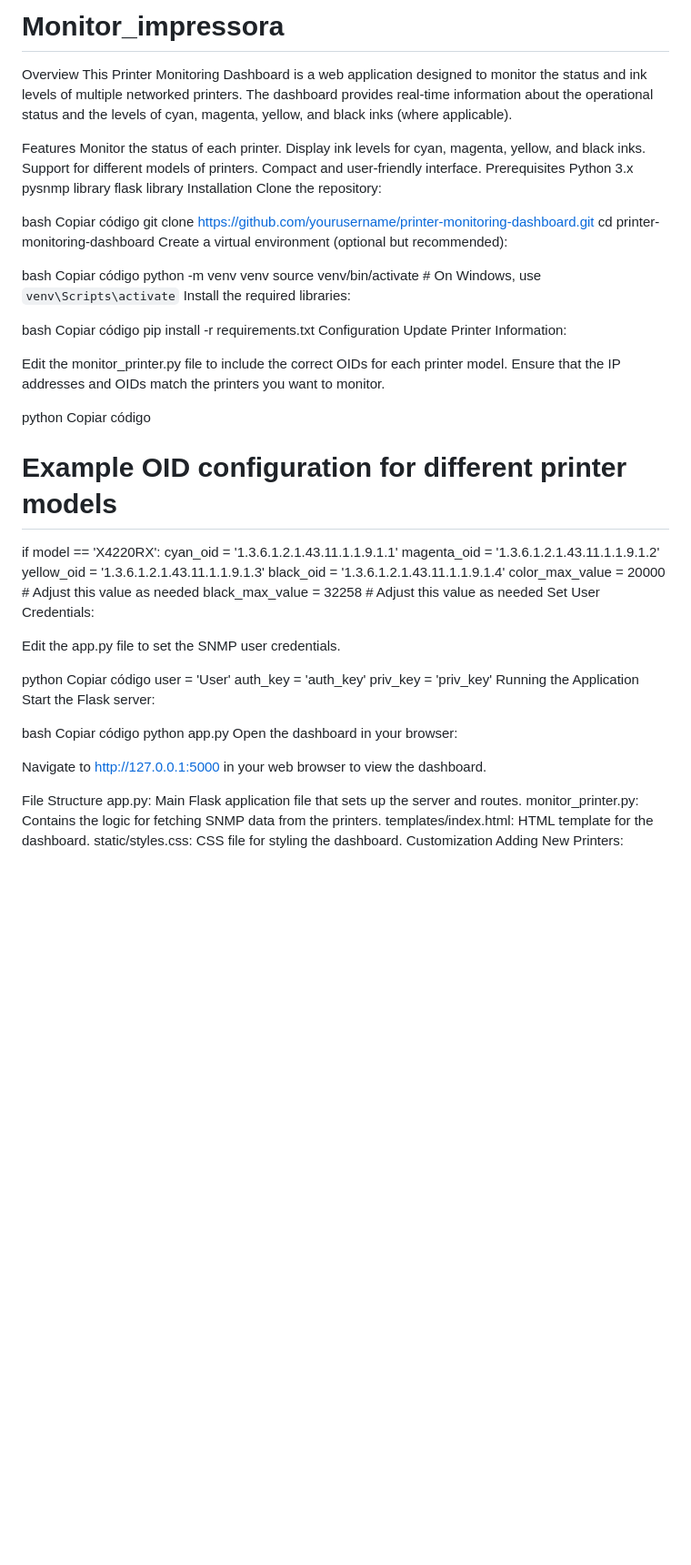
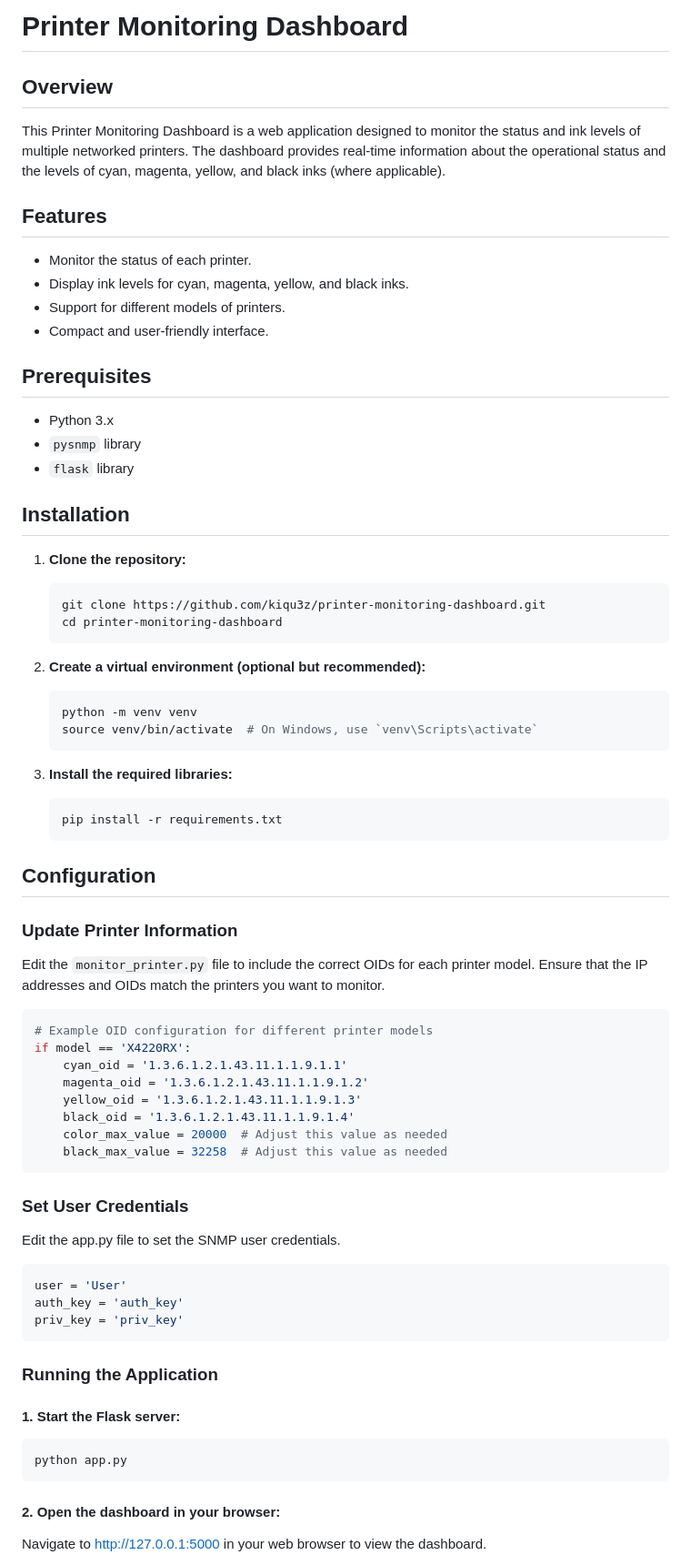
Before and after one commit to kiqu3z/printer-monitoring-dashboard, a Markdown page: README.md, the part around the change printed below. Shown: that part at 91% size. Rendered like a GitHub page; blank space fills up the shorter version.

````diff
--- a/README.md
+++ b/README.md
@@ -1,41 +1,51 @@
-# Monitor_impressora
-Overview
+# Printer Monitoring Dashboard
+
+## Overview
+
 This Printer Monitoring Dashboard is a web application designed to monitor the status and ink levels of multiple networked printers. The dashboard provides real-time information about the operational status and the levels of cyan, magenta, yellow, and black inks (where applicable).
 
-Features
-Monitor the status of each printer.
-Display ink levels for cyan, magenta, yellow, and black inks.
-Support for different models of printers.
-Compact and user-friendly interface.
-Prerequisites
-Python 3.x
-pysnmp library
-flask library
-Installation
-Clone the repository:
+## Features
 
-bash
-Copiar código
-git clone https://github.com/yourusername/printer-monitoring-dashboard.git
-cd printer-monitoring-dashboard
-Create a virtual environment (optional but recommended):
+- Monitor the status of each printer.
+- Display ink levels for cyan, magenta, yellow, and black inks.
+- Support for different models of printers.
+- Compact and user-friendly interface.
 
-bash
-Copiar código
-python -m venv venv
-source venv/bin/activate  # On Windows, use `venv\Scripts\activate`
-Install the required libraries:
+## Prerequisites
 
-bash
-Copiar código
-pip install -r requirements.txt
-Configuration
-Update Printer Information:
+- Python 3.x
+- `pysnmp` library
+- `flask` library
 
-Edit the monitor_printer.py file to include the correct OIDs for each printer model. Ensure that the IP addresses and OIDs match the printers you want to monitor.
+## Installation
 
-python
-Copiar código
+1. **Clone the repository:**
+
+    ```bash
+    git clone https://github.com/kiqu3z/printer-monitoring-dashboard.git
+    cd printer-monitoring-dashboard
+    ```
+
+2. **Create a virtual environment (optional but recommended):**
+
+    ```bash
+    python -m venv venv
+    source venv/bin/activate  # On Windows, use `venv\Scripts\activate`
+    ```
+
+3. **Install the required libraries:**
+
+    ```bash
+    pip install -r requirements.txt
+    ```
+
+## Configuration
+
+### Update Printer Information
+
+Edit the `monitor_printer.py` file to include the correct OIDs for each printer model. Ensure that the IP addresses and OIDs match the printers you want to monitor.
+
+```python
 # Example OID configuration for different printer models
 if model == 'X4220RX':
     cyan_oid = '1.3.6.1.2.1.43.11.1.1.9.1.1'
@@ -44,30 +54,28 @@ if model == 'X4220RX':
     black_oid = '1.3.6.1.2.1.43.11.1.1.9.1.4'
     color_max_value = 20000  # Adjust this value as needed
     black_max_value = 32258  # Adjust this value as needed
-Set User Credentials:
+```
+
+
+### Set User Credentials
 
 Edit the app.py file to set the SNMP user credentials.
 
-python
-Copiar código
+```python
 user = 'User'
 auth_key = 'auth_key'
 priv_key = 'priv_key'
-Running the Application
-Start the Flask server:
+```
 
-bash
-Copiar código
+### Running the Application
+#### 1. Start the Flask server:
+
+```bash
 python app.py
-Open the dashboard in your browser:
+```
+
+#### 2. Open the dashboard in your browser:
 
 Navigate to http://127.0.0.1:5000 in your web browser to view the dashboard.
 
-File Structure
-app.py: Main Flask application file that sets up the server and routes.
-monitor_printer.py: Contains the logic for fetching SNMP data from the printers.
-templates/index.html: HTML template for the dashboard.
-static/styles.css: CSS file for styling the dashboard.
-Customization
-Adding New Printers:
 
````
Also changed, not shown: other parts of README.md (+17 -11 lines).
